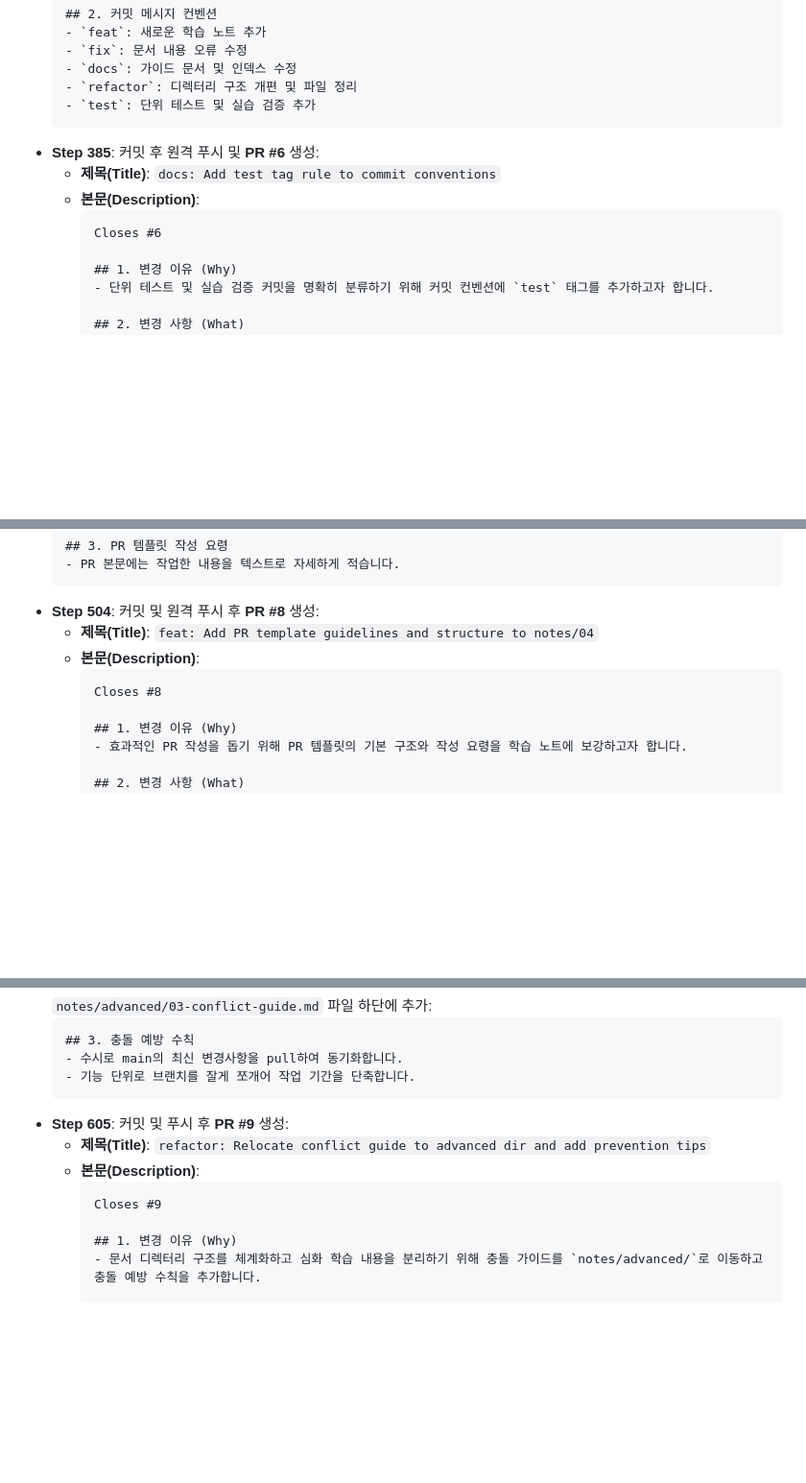
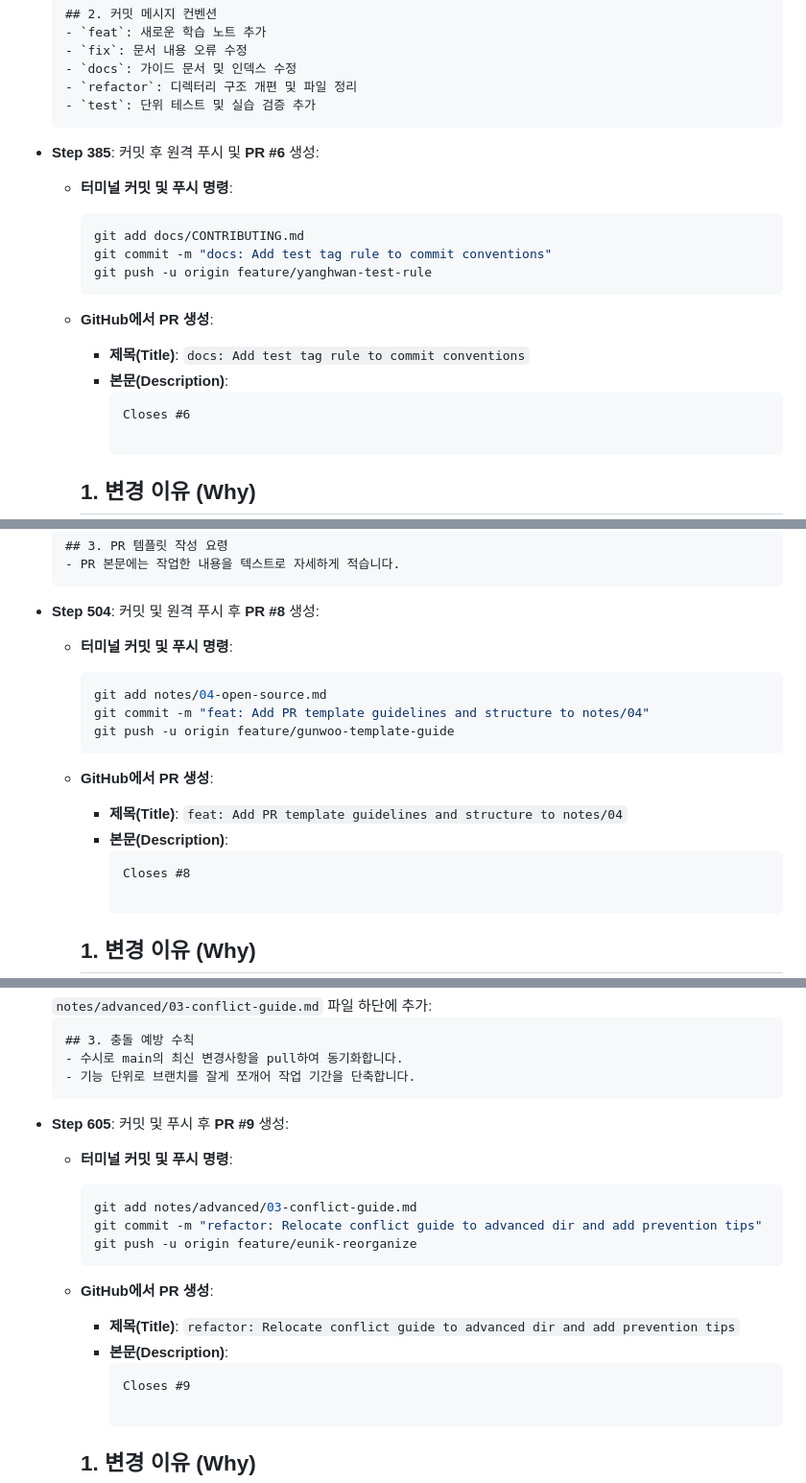
Before and after one commit to papawolf42/Codyssey-B2-2-Make-Program-With-Friends, a Markdown page: docs/0011_b2-2-study-notes-scenario.md, 3 parts joined by grey strips. Shown at 96% size. Drawn GitHub-style; blank space fills up the shorter version.

Commit message:
fix: Add explicit terminal commit and push command blocks for PR #6, #8, #9, #10, #11, #12

````diff
--- a/docs/0011_b2-2-study-notes-scenario.md
+++ b/docs/0011_b2-2-study-notes-scenario.md
@@ -517,10 +517,17 @@ mission_02_02/
   - `test`: 단위 테스트 및 실습 검증 추가
   ```
 - **Step 385**: 커밋 후 원격 푸시 및 **PR #6** 생성:
-  - **제목(Title)**: `docs: Add test tag rule to commit conventions`
-  - **본문(Description)**:
-    ```markdown
-    Closes #6
+  - **터미널 커밋 및 푸시 명령**:
+    ```bash
+    git add docs/CONTRIBUTING.md
+    git commit -m "docs: Add test tag rule to commit conventions"
+    git push -u origin feature/yanghwan-test-rule
+    ```
+  - **GitHub에서 PR 생성**:
+    - **제목(Title)**: `docs: Add test tag rule to commit conventions`
+    - **본문(Description)**:
+      ```markdown
+      Closes #6
 
     ## 1. 변경 이유 (Why)
     - 단위 테스트 및 실습 검증 커밋을 명확히 분류하기 위해 커밋 컨벤션에 `test` 태그를 추가하고자 합니다.
@@ -664,10 +671,17 @@ mission_02_02/
   - PR 본문에는 작업한 내용을 텍스트로 자세하게 적습니다.
   ```
 - **Step 504**: 커밋 및 원격 푸시 후 **PR #8** 생성:
-  - **제목(Title)**: `feat: Add PR template guidelines and structure to notes/04`
-  - **본문(Description)**:
-    ```markdown
-    Closes #8
+  - **터미널 커밋 및 푸시 명령**:
+    ```bash
+    git add notes/04-open-source.md
+    git commit -m "feat: Add PR template guidelines and structure to notes/04"
+    git push -u origin feature/gunwoo-template-guide
+    ```
+  - **GitHub에서 PR 생성**:
+    - **제목(Title)**: `feat: Add PR template guidelines and structure to notes/04`
+    - **본문(Description)**:
+      ```markdown
+      Closes #8
 
     ## 1. 변경 이유 (Why)
     - 효과적인 PR 작성을 돕기 위해 PR 템플릿의 기본 구조와 작성 요령을 학습 노트에 보강하고자 합니다.
@@ -778,10 +792,17 @@ git mv notes/03-... notes/advanced/03-...           기존 notes/03-conflict-gui
   - 기능 단위로 브랜치를 잘게 쪼개어 작업 기간을 단축합니다.
   ```
 - **Step 605**: 커밋 및 푸시 후 **PR #9** 생성:
-  - **제목(Title)**: `refactor: Relocate conflict guide to advanced dir and add prevention tips`
-  - **본문(Description)**:
-    ```markdown
-    Closes #9
+  - **터미널 커밋 및 푸시 명령**:
+    ```bash
+    git add notes/advanced/03-conflict-guide.md
+    git commit -m "refactor: Relocate conflict guide to advanced dir and add prevention tips"
+    git push -u origin feature/eunik-reorganize
+    ```
+  - **GitHub에서 PR 생성**:
+    - **제목(Title)**: `refactor: Relocate conflict guide to advanced dir and add prevention tips`
+    - **본문(Description)**:
+      ```markdown
+      Closes #9
 
     ## 1. 변경 이유 (Why)
     - 문서 디렉터리 구조를 체계화하고 심화 학습 내용을 분리하기 위해 충돌 가이드를 `notes/advanced/`로 이동하고 충돌 예방 수칙을 추가합니다.
````
Also changed, not shown: other parts of docs/0011_b2-2-study-notes-scenario.md (+33 -12 lines).
